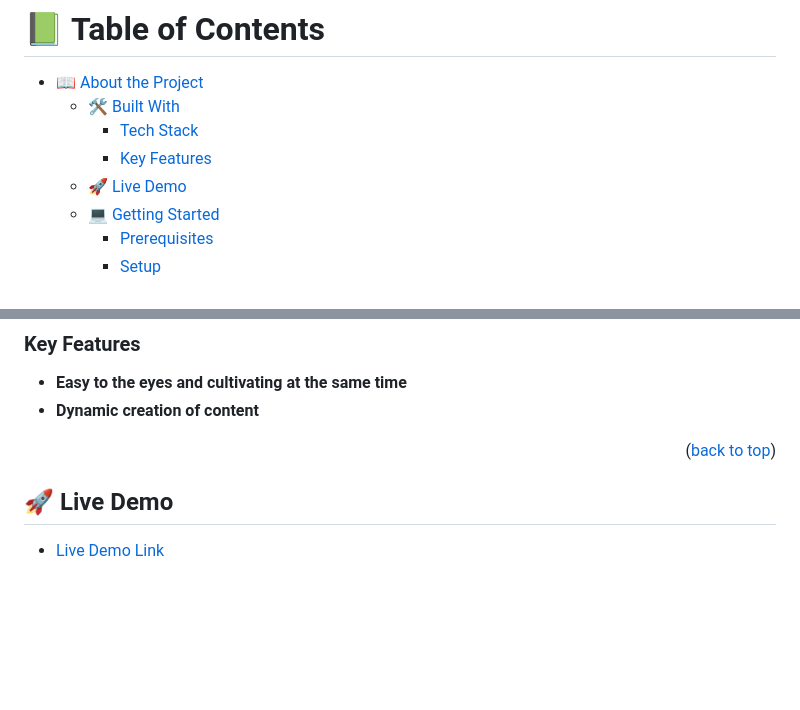
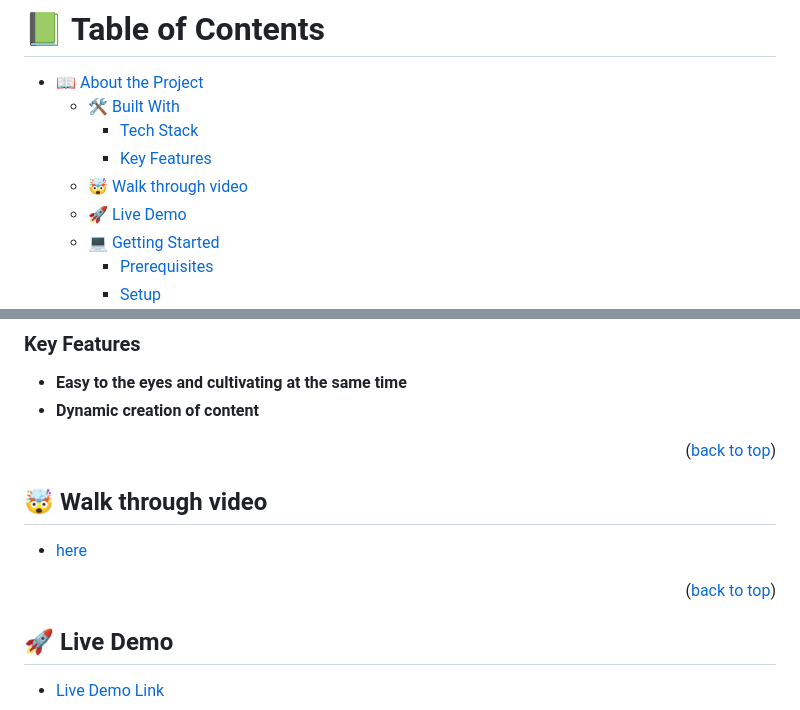
Before and after one commit to Salimer/COMMENTDISH-project, a Markdown page: README.md, 2 parts joined by grey strips. Rendered like a GitHub page; blank space fills up the shorter version.

```diff
--- a/README.md
+++ b/README.md
@@ -27,6 +27,7 @@
   - [🛠 Built With ](#-built-with-)
     - [Tech Stack ](#tech-stack-)
     - [Key Features ](#key-features-)
+  - [🤯 Walk through video ](#walk-through)
   - [🚀 Live Demo ](#-live-demo-)
   - [💻 Getting Started ](#-getting-started-)
     - [Prerequisites](#prerequisites)
@@ -72,6 +73,16 @@
 - **Dynamic creation of content**
 
 <p align="right">(<a href="#readme-top">back to top</a>)</p>
+
+<!-- WALKTHROUGH -->
+
+## 🤯 Walk through video <a name="walk-through"></a>
+
+
+- [here](https://youtu.be/dYmqQRuvd4c)
+
+<p align="right">(<a href="#readme-top">back to top</a>)</p>
+
 
 <!-- LIVE DEMO -->
 
```
